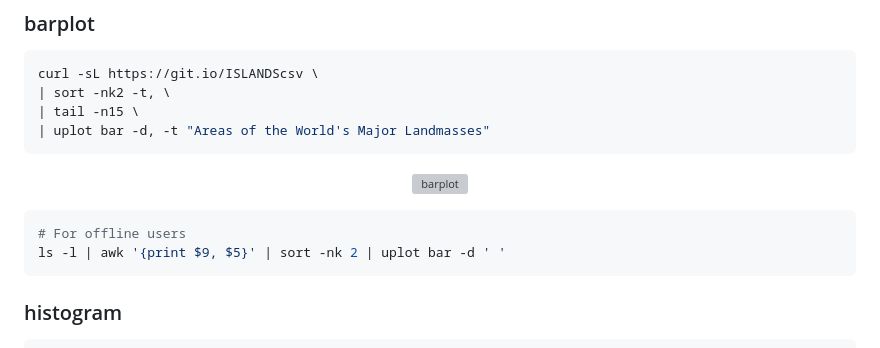
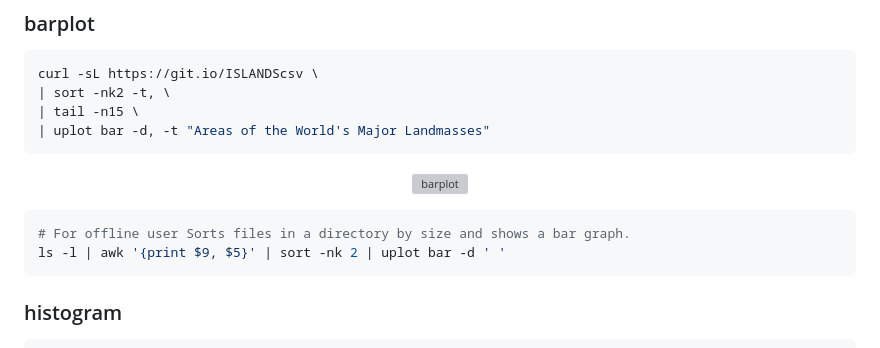
Before and after one commit to red-data-tools/YouPlot, a Markdown page: README.md, the part around the change. Drawn GitHub-style; grey boxes are pictures that could not be loaded.

````diff
--- a/README.md
+++ b/README.md
@@ -45,8 +45,10 @@ curl -sL https://git.io/ISLANDScsv \
   <img alt="barplot" src="https://user-images.githubusercontent.com/5798442/101999903-d36a2d00-3d24-11eb-9361-b89116f44122.png">
 </p>
 
+
+
 ```sh
-# For offline users
+# For offline user Sorts files in a directory by size and shows a bar graph.
 ls -l | awk '{print $9, $5}' | sort -nk 2 | uplot bar -d ' '
 ```
 
````
